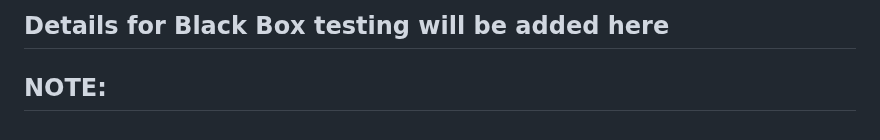
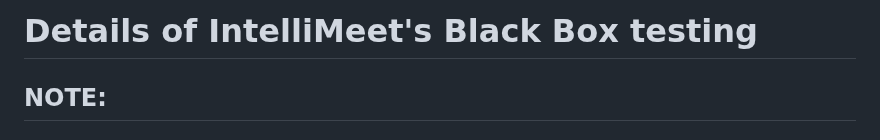
Before and after one commit to krishna-creator/SE-Project---IntelliMeet, a Markdown page: Black_box_Testing/README.md, the part around the change. Rendered like a GitHub page.

```diff
--- a/Black_box_Testing/README.md
+++ b/Black_box_Testing/README.md
@@ -1,4 +1,4 @@
-## Details for Black Box testing will be added here
+# Details of IntelliMeet's Black Box testing
 
 
 ## NOTE:
```
